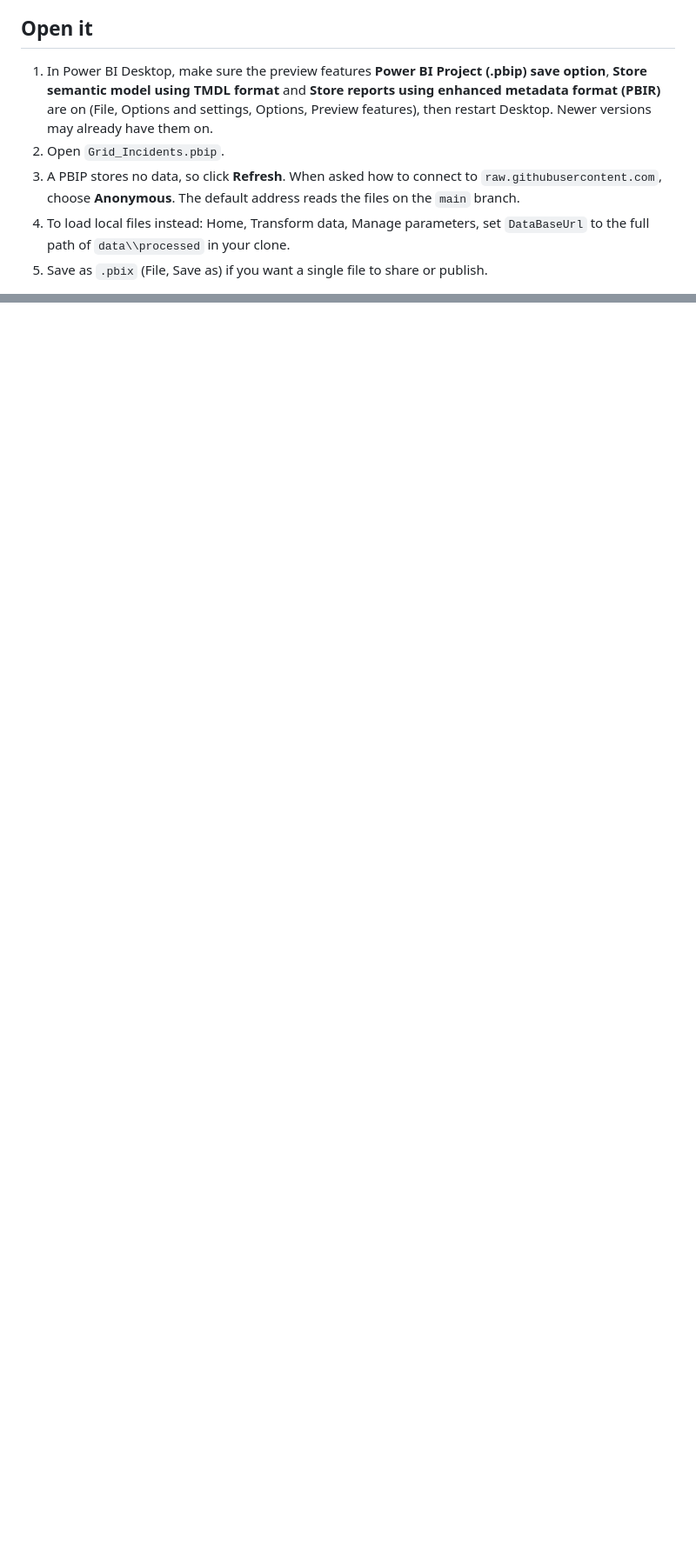
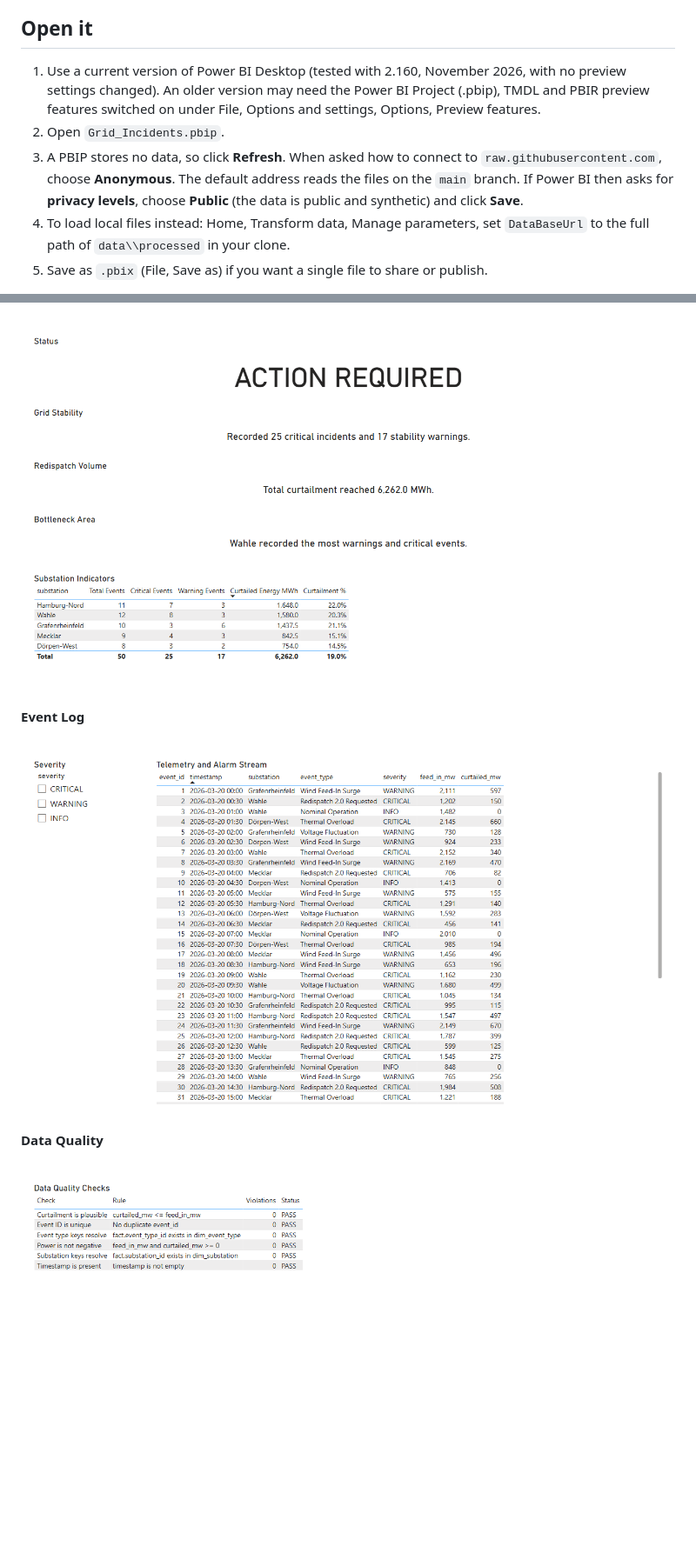
Before and after one commit to sainap050620/smart-reporting-automation-tool, a Markdown page: GridIncidents_PowerBI/README.md, 2 parts joined by grey strips. Shown at 87% size. Drawn GitHub-style; pictures changed too: docs/powerbi/2-executive-briefing.png (added), docs/powerbi/3-event-log.png (added), docs/powerbi/4-data-quality.png (added); blank space fills up the shorter version.

Commit message:
Document the Power BI Desktop test and add report screenshots
Co-Authored-By: Claude Sonnet 5.5 <noreply@anthropic.com>

```diff
--- a/GridIncidents_PowerBI/README.md
+++ b/GridIncidents_PowerBI/README.md
@@ -16,13 +16,14 @@ The optional LLM summary and the Markdown download are not part of the Power BI
 
 ## Open it
 
-1. In Power BI Desktop, make sure the preview features **Power BI Project (.pbip) save option**,
-   **Store semantic model using TMDL format** and **Store reports using enhanced metadata format (PBIR)**
-   are on (File, Options and settings, Options, Preview features), then restart Desktop.
-   Newer versions may already have them on.
+1. Use a current version of Power BI Desktop (tested with 2.160, November 2026, with no preview
+   settings changed). An older version may need the Power BI Project (.pbip), TMDL and PBIR preview
+   features switched on under File, Options and settings, Options, Preview features.
 2. Open `Grid_Incidents.pbip`.
 3. A PBIP stores no data, so click **Refresh**. When asked how to connect to
    `raw.githubusercontent.com`, choose **Anonymous**. The default address reads the files on the `main` branch.
+   If Power BI then asks for **privacy levels**, choose **Public** (the data is public and synthetic)
+   and click **Save**.
 4. To load local files instead: Home, Transform data, Manage parameters, set `DataBaseUrl`
    to the full path of `data\\processed` in your clone.
 5. Save as `.pbix` (File, Save as) if you want a single file to share or publish.
@@ -57,0 +66,9 @@ All six data-quality checks should show PASS.
+![Executive Briefing page in Power BI Desktop](../docs/powerbi/2-executive-briefing.png)
+
+**Event Log**
+
+![Event Log page in Power BI Desktop](../docs/powerbi/3-event-log.png)
+
+**Data Quality**
+
+![Data Quality page in Power BI Desktop](../docs/powerbi/4-data-quality.png)
```
Also changed, not shown: other parts of GridIncidents_PowerBI/README.md (+15 -8 lines), README.md (+3 -1 lines), docs/powerbi/1-operations-overview.png (added).
